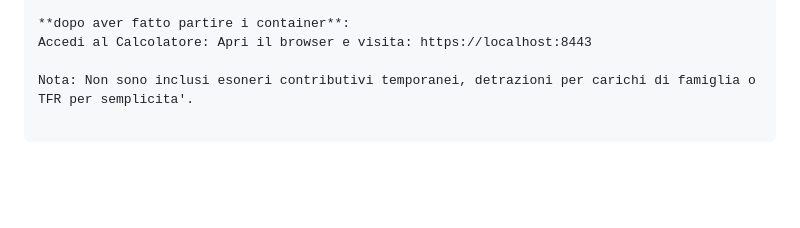
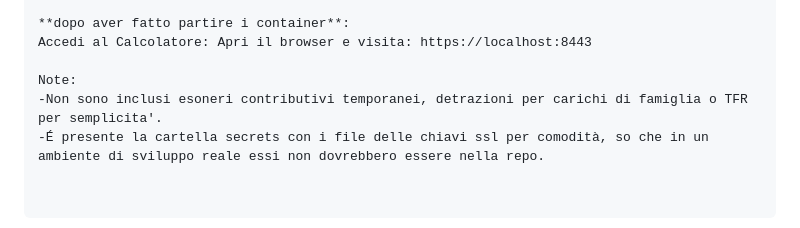
Before and after one commit to giopiro99/applyJet, a Markdown page: README.md, the part around the change. GitHub-like rendering; blank space fills up the shorter version.

Commit message:
Update README with additional notes
Added notes about SSL keys and temporary contributions.

```diff
--- a/README.md
+++ b/README.md
@@ -52,4 +52,6 @@ docker compose down
 **dopo aver fatto partire i container**:
 Accedi al Calcolatore: Apri il browser e visita: https://localhost:8443
 
-Nota: Non sono inclusi esoneri contributivi temporanei, detrazioni per carichi di famiglia o TFR per semplicita'.
+Note:
+-Non sono inclusi esoneri contributivi temporanei, detrazioni per carichi di famiglia o TFR per semplicita'.
+-É presente la cartella secrets con i file delle chiavi ssl per comodità, so che in un ambiente di sviluppo reale essi non dovrebbero essere nella repo.
```
